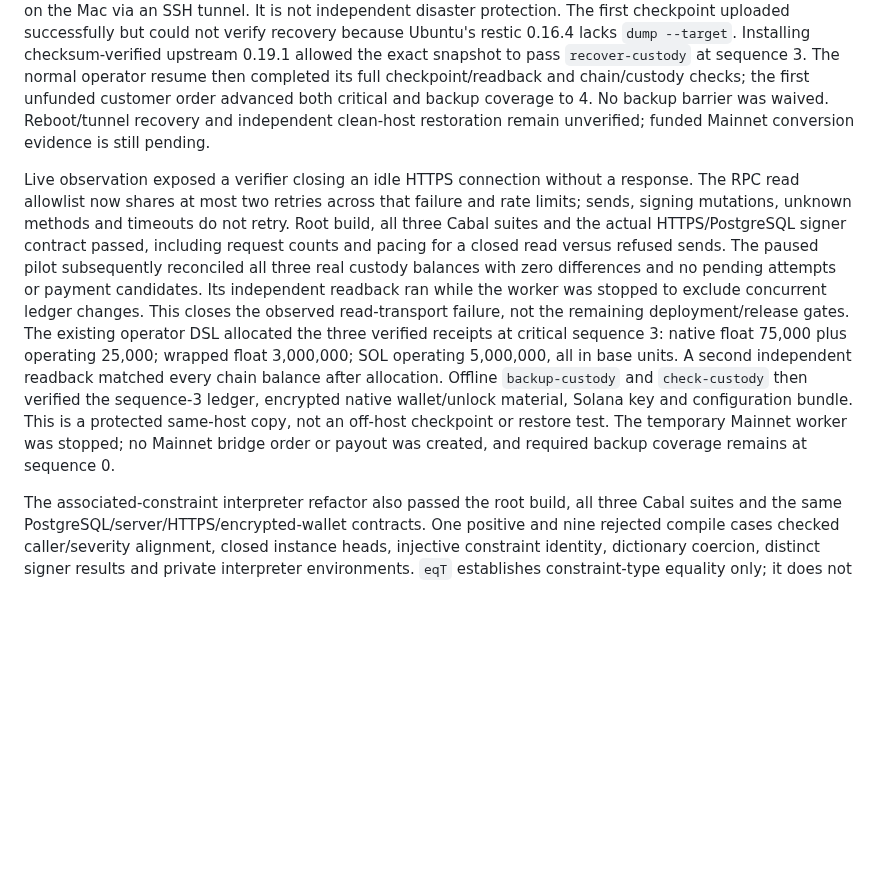
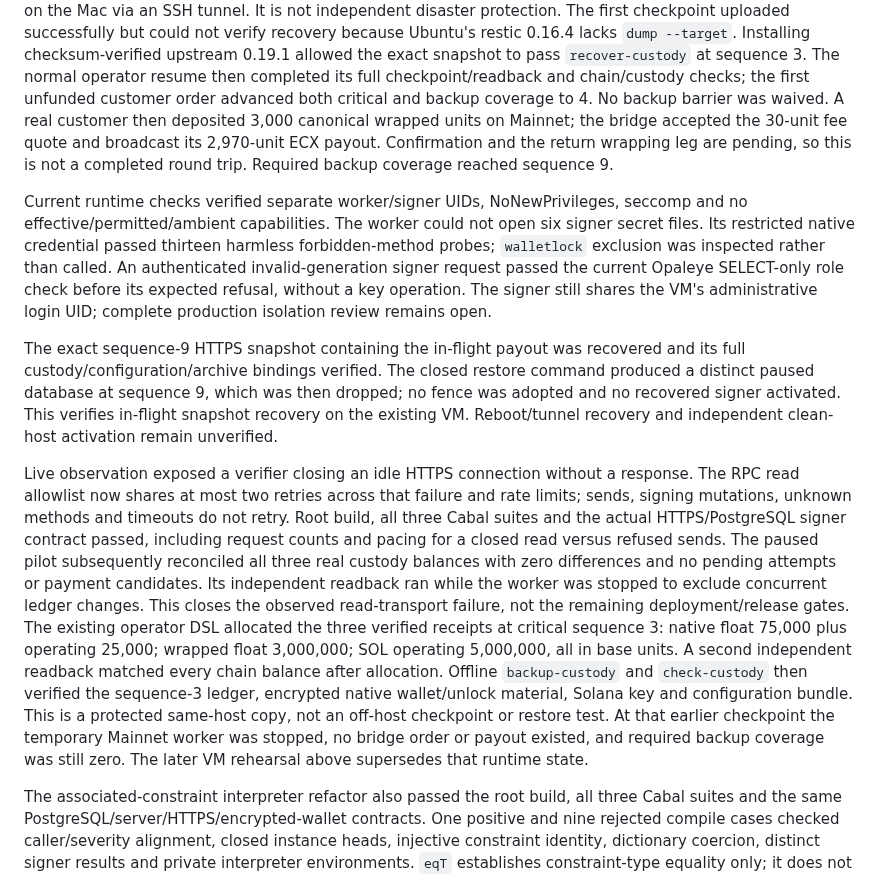
Before and after one commit to freewillydev/ecx-solana-bridge, a Markdown page: 2-Wrap-Unwrap-Server/docs/RELEASE-REVIEW.md, the part around the change. Drawn GitHub-style; blank space fills up the shorter version.

Commit message:
Record current VM isolation and in-flight checkpoint recovery

```diff
--- a/2-Wrap-Unwrap-Server/docs/RELEASE-REVIEW.md
+++ b/2-Wrap-Unwrap-Server/docs/RELEASE-REVIEW.md
@@ -81,8 +81,26 @@ lacks `dump --target`. Installing checksum-verified upstream 0.19.1 allowed the
 snapshot to pass `recover-custody` at sequence 3. The normal operator resume then
 completed its full checkpoint/readback and chain/custody checks; the first unfunded
 customer order advanced both critical and backup coverage to 4. No backup barrier
-was waived. Reboot/tunnel recovery and independent clean-host restoration remain
-unverified; funded Mainnet conversion evidence is still pending.
+was waived. A real customer then deposited 3,000 canonical wrapped units on Mainnet;
+the bridge accepted the 30-unit fee quote and broadcast its 2,970-unit ECX payout.
+Confirmation and the return wrapping leg are pending, so this is not a completed
+round trip. Required backup coverage reached sequence 9.
+
+Current runtime checks verified separate worker/signer UIDs, NoNewPrivileges,
+seccomp and no effective/permitted/ambient capabilities. The worker could not open
+six signer secret files. Its restricted native credential passed thirteen harmless
+forbidden-method probes; `walletlock` exclusion was inspected rather than called.
+An authenticated invalid-generation signer request passed the current Opaleye
+SELECT-only role check before its expected refusal, without a key operation.
+The signer still shares the VM's administrative login UID; complete production
+isolation review remains open.
+
+The exact sequence-9 HTTPS snapshot containing the in-flight payout was recovered
+and its full custody/configuration/archive bindings verified. The closed restore
+command produced a distinct paused database at sequence 9, which was then dropped;
+no fence was adopted and no recovered signer activated. This verifies in-flight
+snapshot recovery on the existing VM. Reboot/tunnel recovery and independent
+clean-host activation remain unverified.
 
 Live observation exposed a verifier closing an idle HTTPS connection without a
 response. The RPC read allowlist now shares at most two retries across that failure
@@ -99,8 +117,9 @@ The existing operator DSL allocated the three verified receipts at critical sequ
 balance after allocation. Offline `backup-custody` and `check-custody` then verified
 the sequence-3 ledger, encrypted native wallet/unlock material, Solana key and
 configuration bundle. This is a protected same-host copy, not an off-host checkpoint
-or restore test. The temporary Mainnet worker was stopped; no Mainnet bridge order
-or payout was created, and required backup coverage remains at sequence 0.
+or restore test. At that earlier checkpoint the temporary Mainnet worker was stopped,
+no bridge order or payout existed, and required backup coverage was still zero.
+The later VM rehearsal above supersedes that runtime state.
 
 The associated-constraint interpreter refactor also passed the root build, all three
 Cabal suites and the same PostgreSQL/server/HTTPS/encrypted-wallet contracts.
```
Also changed, not shown: 2-Wrap-Unwrap-Server/docs/IMPLEMENTATION-PLAN.md (+6 -2 lines).
